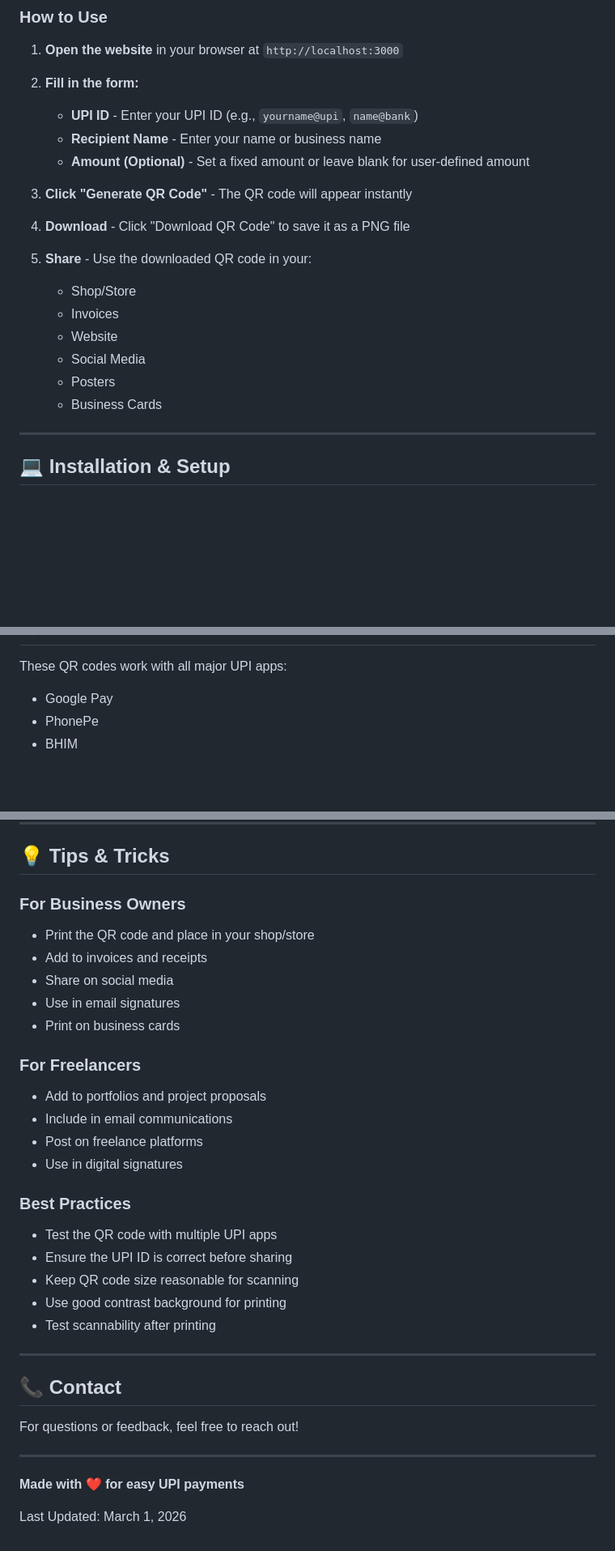
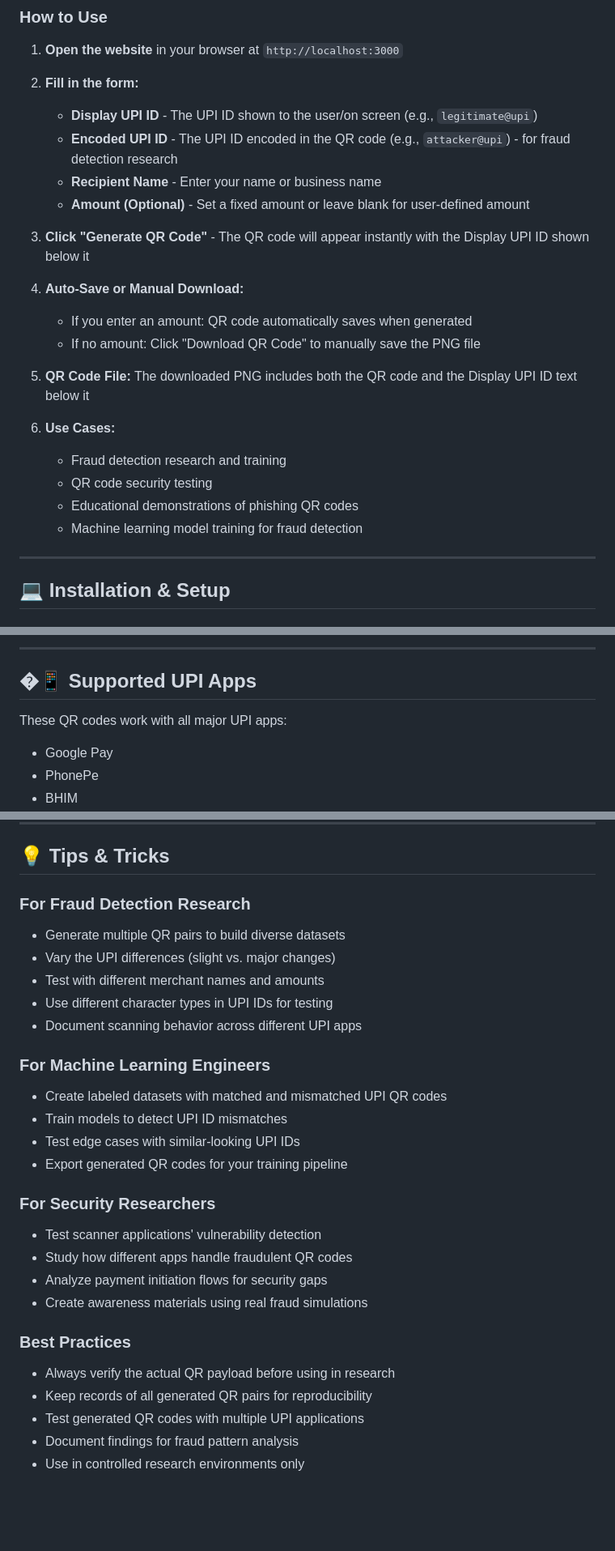
Before and after one commit to ShashankS69/qr-generator, a Markdown page: README.md, 3 parts joined by grey strips. Shown at 81% size. Drawn GitHub-style; blank space fills up the shorter version.

```diff
--- a/README.md
+++ b/README.md
@@ -31,21 +34,24 @@ A simple, fast, and elegant web application to generate UPI payment QR codes ins
 1. **Open the website** in your browser at `http://localhost:3000`
 
 2. **Fill in the form:**
-   - **UPI ID** - Enter your UPI ID (e.g., `yourname@upi`, `name@bank`)
+   - **Display UPI ID** - The UPI ID shown to the user/on screen (e.g., `legitimate@upi`)
+   - **Encoded UPI ID** - The UPI ID encoded in the QR code (e.g., `attacker@upi`) - for fraud detection research
    - **Recipient Name** - Enter your name or business name
    - **Amount (Optional)** - Set a fixed amount or leave blank for user-defined amount
 
-3. **Click "Generate QR Code"** - The QR code will appear instantly
+3. **Click "Generate QR Code"** - The QR code will appear instantly with the Display UPI ID shown below it
 
-4. **Download** - Click "Download QR Code" to save it as a PNG file
+4. **Auto-Save or Manual Download:**
+   - If you enter an amount: QR code automatically saves when generated
+   - If no amount: Click "Download QR Code" to manually save the PNG file
 
-5. **Share** - Use the downloaded QR code in your:
-   - Shop/Store
-   - Invoices
-   - Website
-   - Social Media
-   - Posters
-   - Business Cards
+5. **QR Code File:** The downloaded PNG includes both the QR code and the Display UPI ID text below it
+
+6. **Use Cases:**
+   - Fraud detection research and training
+   - QR code security testing
+   - Educational demonstrations of phishing QR codes
+   - Machine learning model training for fraud detection
 
 ---
 
@@ -147,3 +195,6 @@ upi://pay?pa=john@upi&pn=John%20Doe&am=100&cu=INR
+---
+
+## �📱 Supported UPI Apps
 
 These QR codes work with all major UPI apps:
 - Google Pay
@@ -266,34 +320,28 @@ Possible features for future versions:
 
 ## 💡 Tips & Tricks
 
-### For Business Owners
-- Print the QR code and place in your shop/store
-- Add to invoices and receipts
-- Share on social media
-- Use in email signatures
-- Print on business cards
+### For Fraud Detection Research
+- Generate multiple QR pairs to build diverse datasets
+- Vary the UPI differences (slight vs. major changes)
+- Test with different merchant names and amounts
+- Use different character types in UPI IDs for testing
+- Document scanning behavior across different UPI apps
 
-### For Freelancers
-- Add to portfolios and project proposals
-- Include in email communications
-- Post on freelance platforms
-- Use in digital signatures
+### For Machine Learning Engineers
+- Create labeled datasets with matched and mismatched UPI QR codes
+- Train models to detect UPI ID mismatches
+- Test edge cases with similar-looking UPI IDs
+- Export generated QR codes for your training pipeline
+
+### For Security Researchers
+- Test scanner applications' vulnerability detection
+- Study how different apps handle fraudulent QR codes
+- Analyze payment initiation flows for security gaps
+- Create awareness materials using real fraud simulations
 
 ### Best Practices
-- Test the QR code with multiple UPI apps
-- Ensure the UPI ID is correct before sharing
-- Keep QR code size reasonable for scanning
-- Use good contrast background for printing
-- Test scannability after printing
-
----
-
-## 📞 Contact
-
-For questions or feedback, feel free to reach out!
-
----
-
-**Made with ❤️ for easy UPI payments**
-
-Last Updated: March 1, 2026
+- Always verify the actual QR payload before using in research
+- Keep records of all generated QR pairs for reproducibility
+- Test generated QR codes with multiple UPI applications
+- Document findings for fraud pattern analysis
+- Use in controlled research environments only
```
Also changed, not shown: other parts of README.md (+59 -11 lines).
